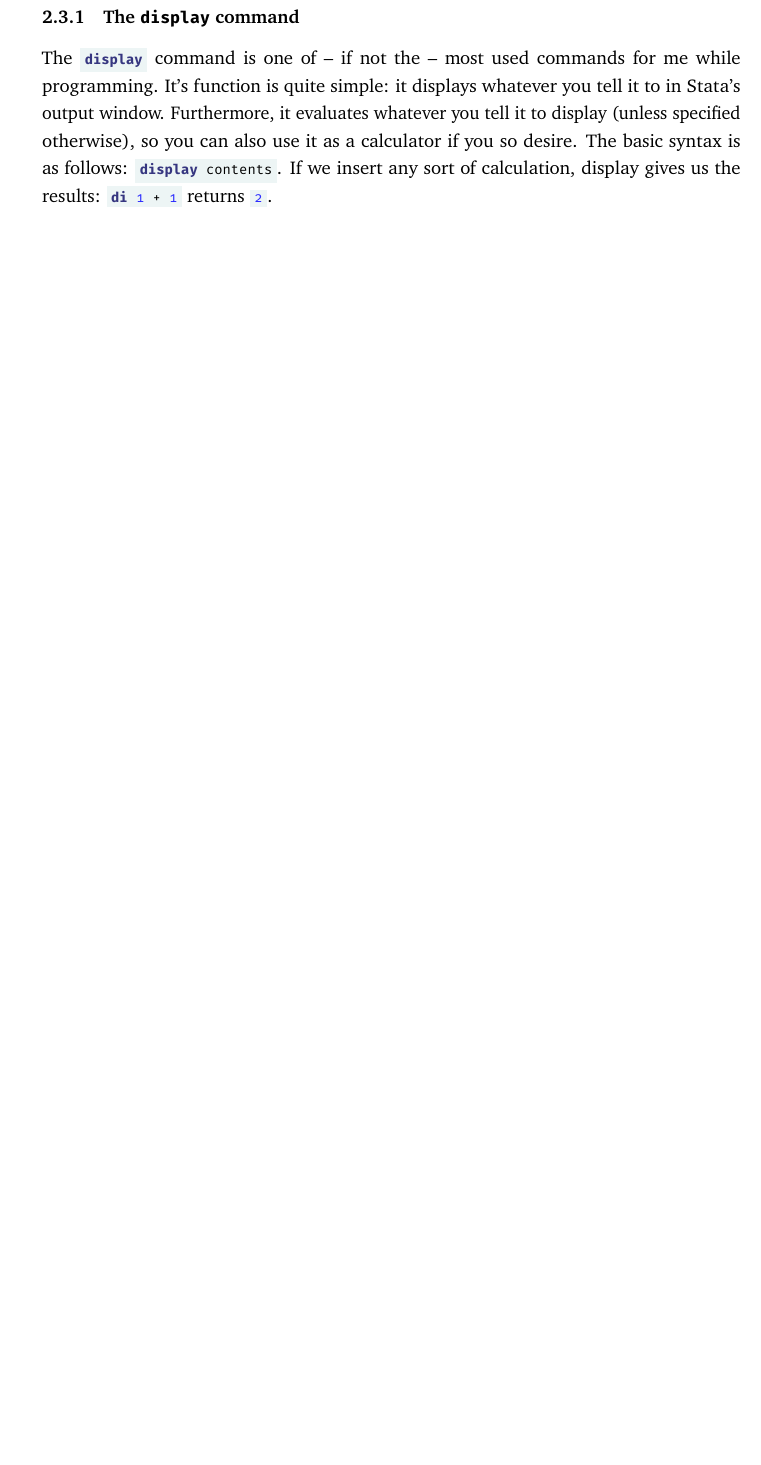
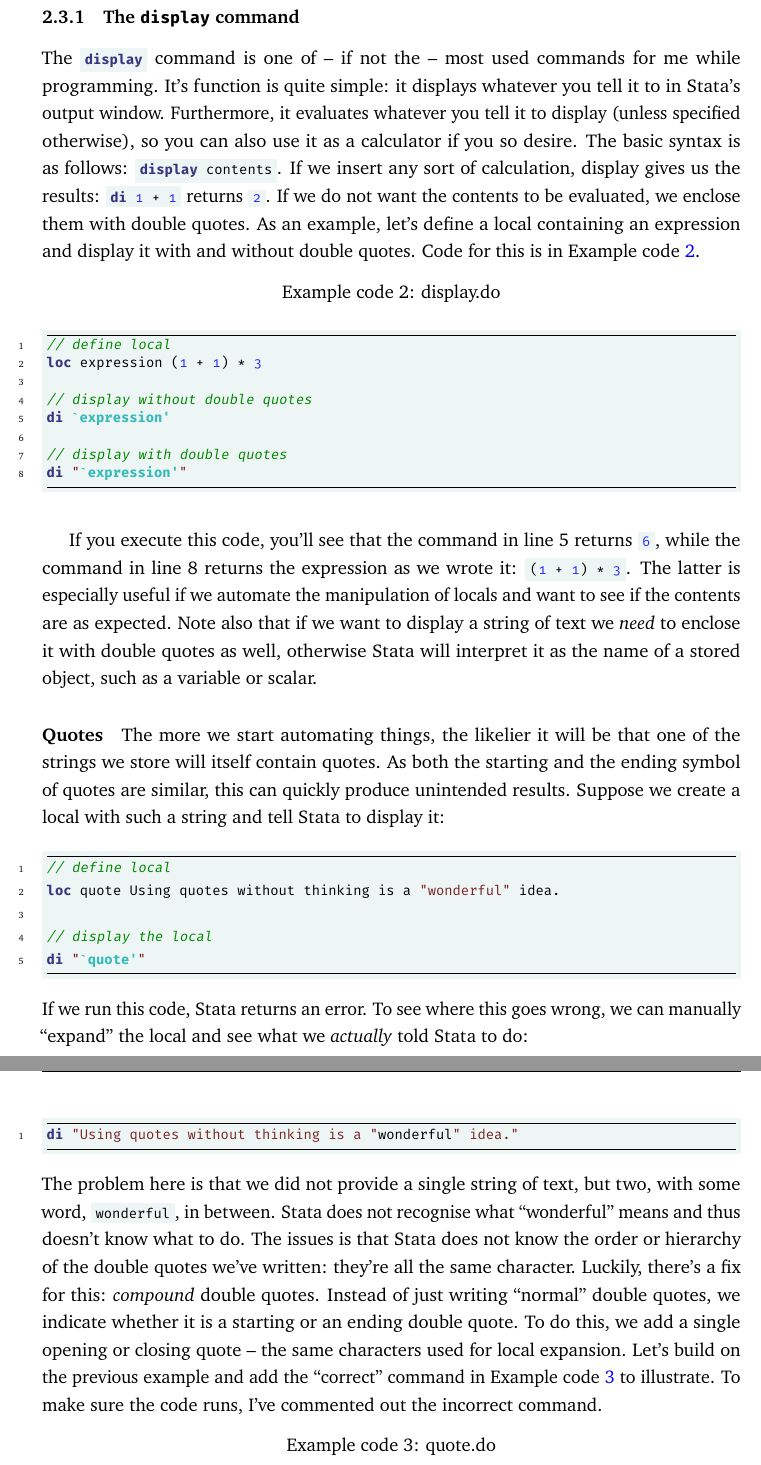
Before and after one commit to Ahvns/ETPreader, a LaTeX document (Introduction to Stata Programming.tex, which reads Sections/information.tex): part of page 12 of 15 before the commit and two parts of pages 12 and 13 of 16 after it, the two joined at a grey line, cut so that both start at the same text, the shorter picture padded with empty space. The pictures show the PDF file Introduction to Stata Programming.pdf that the author committed with the source.

Commit message:
Finished display section

```diff
--- a/Sections/information.tex
+++ b/Sections/information.tex
@@ -245,10 +245,10 @@ while the second (\st{`sum2'}) will expand to \st{2}.
 By using an expression,
 we basically told Stata to calculate 1 + 1 and store the result of that.
 The reason Stata does not evaluate the contents in the first local is that unless specified otherwise,
-Stata implicitly places quotes surrounding the contents.
+Stata implicitly places double quotes surrounding the contents.
 In other words, writing \st{local name contents} is exactly the same as writing \st{local name "contents"}.
 Of course, there are cases where we would want to manually add quotes,
-but I'll get into the details of using quotes in Stata programming later.
+but I'll get into the details of using double quotes in Stata programming later.
 For a list of available macro functions, see \st{help macro#macro_fcn}.
 
 After defining a macro, we can manipulate it in the same manner as defining it.
@@ -297,3 +297,56 @@ so you can also use it as a calculator if you so desire.
 The basic syntax is as follows: \st{display contents}.
 If we insert any sort of calculation, display gives us the results:
 \st{di 1 + 1} returns \st{2}.
+If we do not want the contents to be evaluated, we enclose them with double quotes.
+As an example,
+let's define a local containing an expression and display it with and without double quotes.
+Code for this is in \cref{lst:dsp}.
+
+\begin{listing}[htp]
+\caption{display.do}\label{lst:dsp}
+\inputst{display.do}
+\end{listing}
+
+If you execute this code, you'll see that the command in line 5 returns \st{6},
+while the command in line 8 returns the expression as we wrote it:
+\st{(1 + 1) * 3}.
+The latter is especially useful if we automate the manipulation of locals and want to see if the contents are as expected.
+Note also that if we want to display a string of text we \emph{need} to enclose it with double quotes as well,
+otherwise Stata will interpret it as the name of a stored object,
+such as a variable or scalar.
+
+\paragraph{Quotes}
+The more we start automating things,
+the likelier it will be that one of the strings we store will itself contain quotes.
+As both the starting and the ending symbol of quotes are similar,
+this can quickly produce unintended results.
+Suppose we create a local with such a string and tell Stata to display it:
+\begin{minted}{stata}
+// define local
+loc quote Using quotes without thinking is a "wonderful" idea.
+
+// display the local
+di "`quote'"
+\end{minted}
+If we run this code, Stata returns an error.
+To see where this goes wrong,
+we can manually ``expand'' the local and see what we \emph{actually} told Stata to do:
+\begin{minted}{stata}
+    di "Using quotes without thinking is a "wonderful" idea."
+\end{minted}
+The problem here is that we did not provide a single string of text,
+but two, with some word, \st{wonderful}, in between.
+Stata does not recognise what ``wonderful'' means and thus doesn't know what to do.
+The issues is that Stata does not know the order or hierarchy of the double quotes we've written: they're all the same character.
+Luckily, there's a fix for this: \emph{compound} double quotes.
+Instead of just writing ``normal'' double quotes,
+we indicate whether it is a starting or an ending double quote.
+To do this, we add a single opening or closing quote -- the same characters used for local expansion.
+Let's build on the previous example and add the ``correct'' command in \cref{lst:quote} to illustrate.
+To make sure the code runs,
+I've commented out the incorrect command.
+
+\begin{listing}[htp]
+    \caption{quote.do}\label{lst:quote}
+    \inputst{quote.do}
+\end{listing}
@@ -299,0 +360 @@ If we insert any sort of calculation, display gives us the results:
+\paragraph{Display options}
```
Also changed, not shown: Introduction to Stata Programming.pdf, Sections/information.tex (11 more changed lines), 2 other files.
